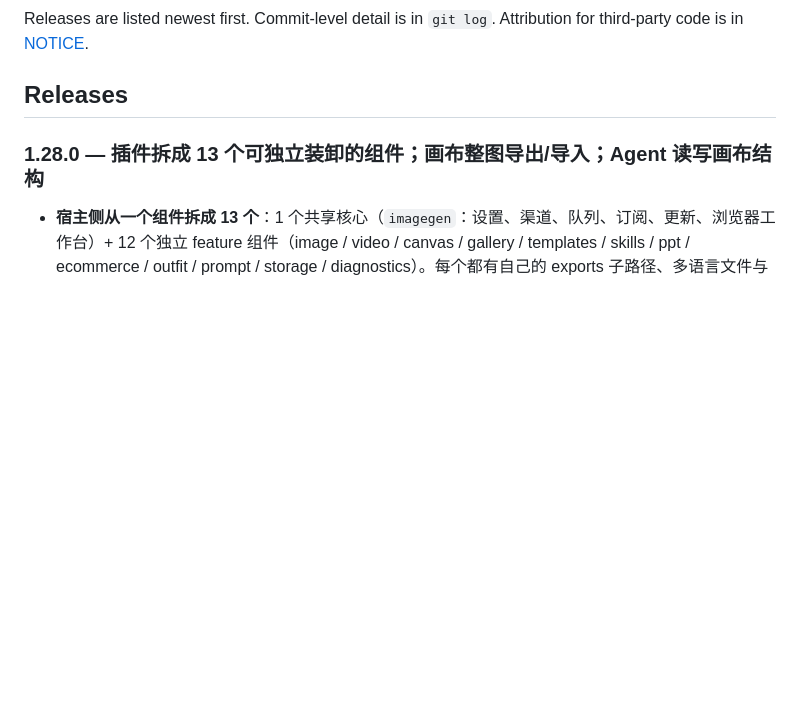
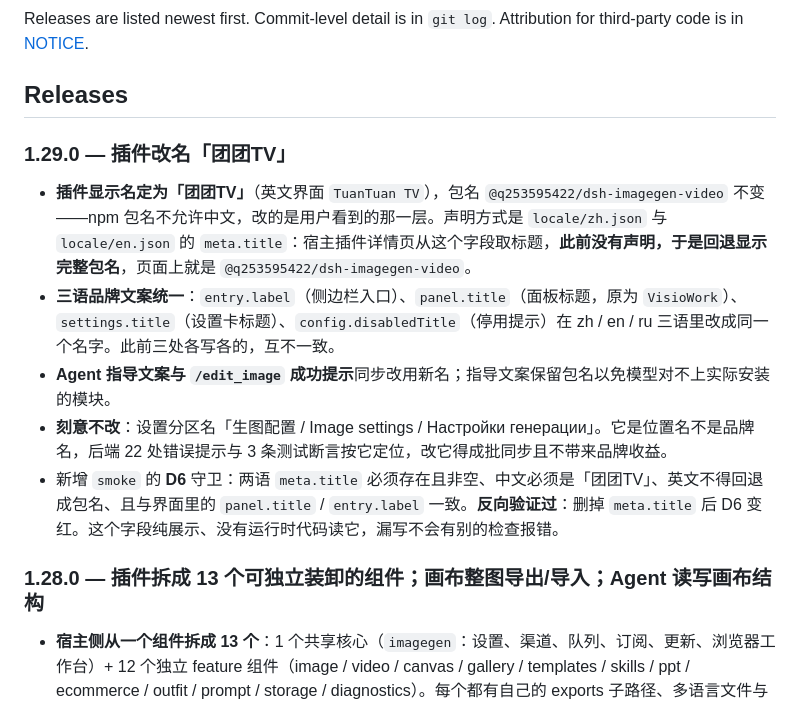
Before and after one commit to q253595422/dsh-imagegen-video, a Markdown page: CHANGELOG.md, the part around the change. Rendered like a GitHub page; blank space fills up the shorter version.

```diff
--- a/CHANGELOG.md
+++ b/CHANGELOG.md
@@ -4,6 +4,14 @@ Releases are listed newest first. Commit-level detail is in `git log`.
 Attribution for third-party code is in [NOTICE](./NOTICE).
 
 ## Releases
+
+### 1.29.0 — 插件改名「团团TV」
+
+- **插件显示名定为「团团TV」**（英文界面 `TuanTuan TV`），包名 `@q253595422/dsh-imagegen-video` 不变——npm 包名不允许中文，改的是用户看到的那一层。声明方式是 `locale/zh.json` 与 `locale/en.json` 的 `meta.title`：宿主插件详情页从这个字段取标题，**此前没有声明，于是回退显示完整包名**，页面上就是 `@q253595422/dsh-imagegen-video`。
+- **三语品牌文案统一**：`entry.label`（侧边栏入口）、`panel.title`（面板标题，原为 `VisioWork`）、`settings.title`（设置卡标题）、`config.disabledTitle`（停用提示）在 zh / en / ru 三语里改成同一个名字。此前三处各写各的，互不一致。
+- **Agent 指导文案与 `/edit_image` 成功提示**同步改用新名；指导文案保留包名以免模型对不上实际安装的模块。
+- **刻意不改**：设置分区名「生图配置 / Image settings / Настройки генерации」。它是位置名不是品牌名，后端 22 处错误提示与 3 条测试断言按它定位，改它得成批同步且不带来品牌收益。
+- 新增 `smoke` 的 **D6** 守卫：两语 `meta.title` 必须存在且非空、中文必须是「团团TV」、英文不得回退成包名、且与界面里的 `panel.title` / `entry.label` 一致。**反向验证过**：删掉 `meta.title` 后 D6 变红。这个字段纯展示、没有运行时代码读它，漏写不会有别的检查报错。
 
 ### 1.28.0 — 插件拆成 13 个可独立装卸的组件；画布整图导出/导入；Agent 读写画布结构
 
```
Also changed, not shown: README.md (+2 -2 lines), docs/releases/v1.29.0.md (added, +27 -0 lines), icon.png (added), 10 other files.
